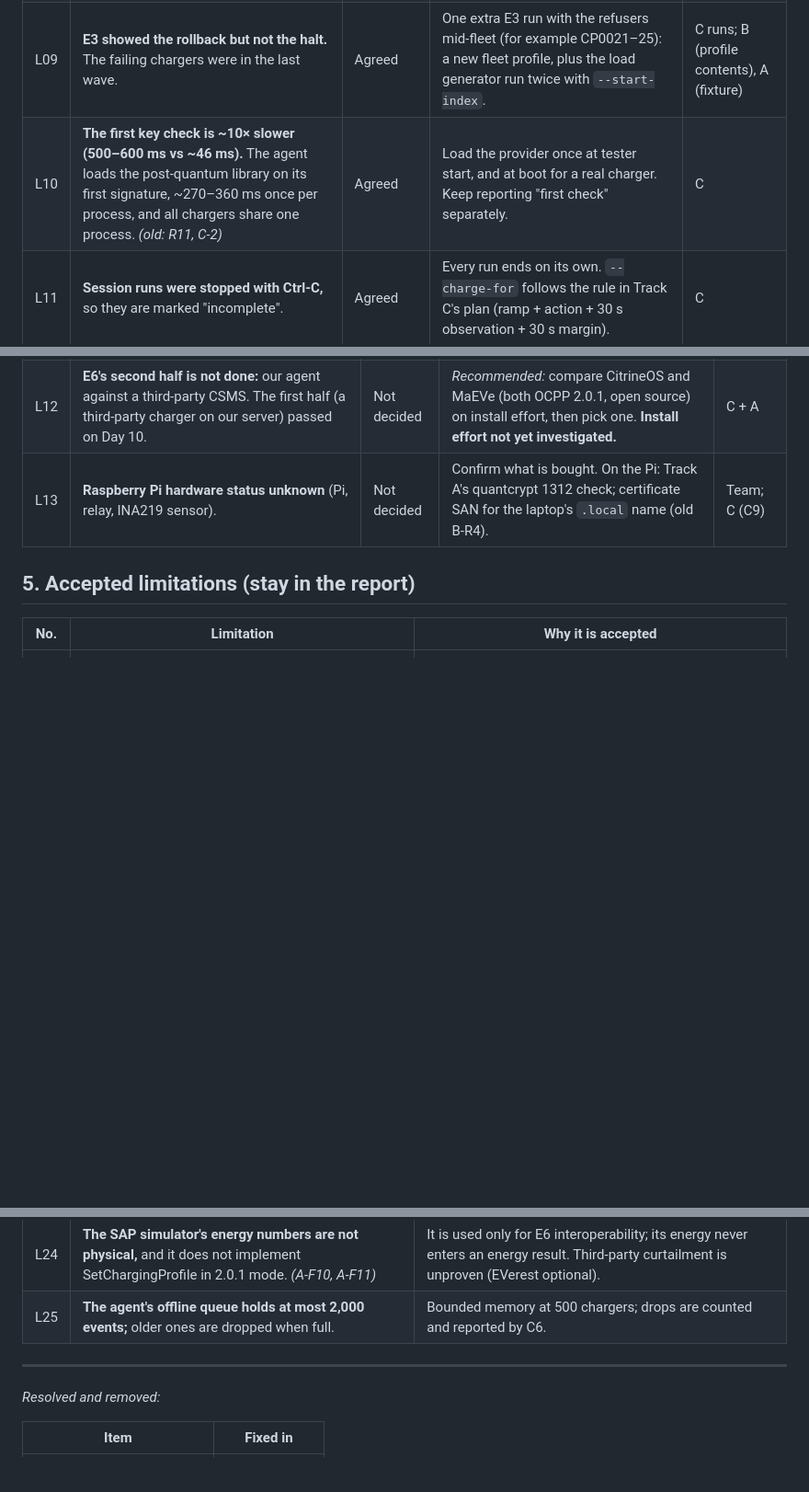
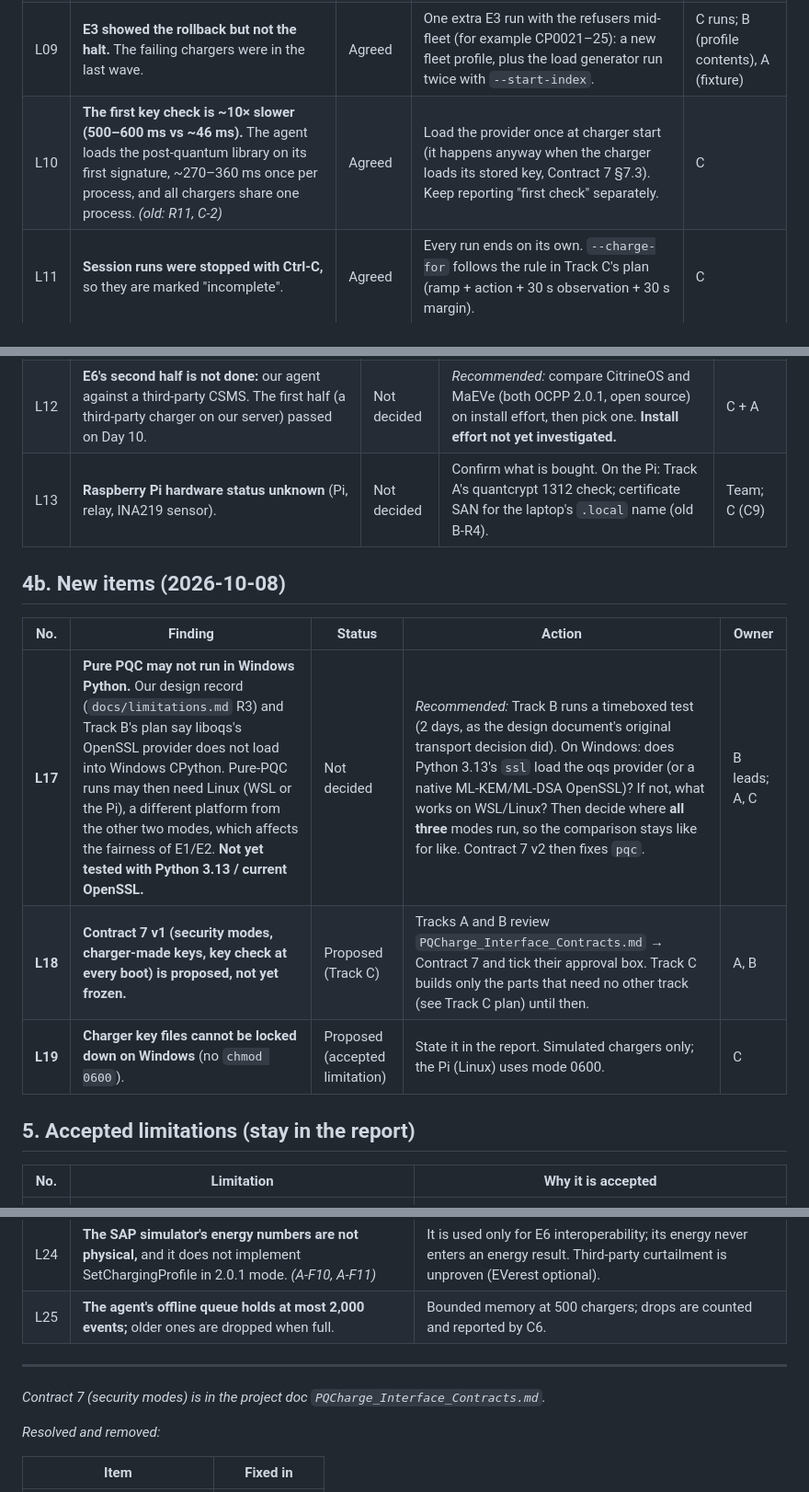
Before and after one commit to PJT1-VIT/PQCharge, a Markdown page: limitations.md, 3 parts joined by grey strips. Shown at 92% size. GitHub-like rendering; blank space fills up the shorter version.

```diff
--- a/limitations.md
+++ b/limitations.md
@@ -41,7 +41,7 @@ Old numbers (F1, F13, F14, R11, …) differed between the dev plans; F14 meant t
 | L06 | **Certificates lack the AKI/SKI extensions.** Strict TLS software rejects them; Python 3.13's default context did in session Step 1b. *(old: integration-plan F14)* | Agreed | Add both extensions in `crypto/ca.py`, then regenerate all certificates. | B |
 | L07 | **The identity check only warns by default.** | Agreed | Default `--tls-identity-check` to `enforce`. The agent already passed under `enforce` in session Step 1b. | A |
 | L09 | **E3 showed the rollback but not the halt.** The failing chargers were in the last wave. | Agreed | One extra E3 run with the refusers mid-fleet (for example CP0021–25): a new fleet profile, plus the load generator run twice with `--start-index`. | C runs; B (profile contents), A (fixture) |
-| L10 | **The first key check is ~10× slower (500–600 ms vs ~46 ms).** The agent loads the post-quantum library on its first signature, ~270–360 ms once per process, and all chargers share one process. *(old: R11, C-2)* | Agreed | Load the provider once at tester start, and at boot for a real charger. Keep reporting "first check" separately. | C |
+| L10 | **The first key check is ~10× slower (500–600 ms vs ~46 ms).** The agent loads the post-quantum library on its first signature, ~270–360 ms once per process, and all chargers share one process. *(old: R11, C-2)* | Agreed | Load the provider once at charger start (it happens anyway when the charger loads its stored key, Contract 7 §7.3). Keep reporting "first check" separately. | C |
 | L11 | **Session runs were stopped with Ctrl-C,** so they are marked "incomplete". | Agreed | Every run ends on its own. `--charge-for` follows the rule in Track C's plan (ramp + action + 30 s observation + 30 s margin). | C |
 
 ## 3. Planned (in the owner's plan)
@@ -60,6 +60,14 @@ Old numbers (F1, F13, F14, R11, …) differed between the dev plans; F14 meant t
 | L12 | **E6's second half is not done:** our agent against a third-party CSMS. The first half (a third-party charger on our server) passed on Day 10. | Not decided | *Recommended:* compare CitrineOS and MaEVe (both OCPP 2.0.1, open source) on install effort, then pick one. **Install effort not yet investigated.** | C + A |
 | L13 | **Raspberry Pi hardware status unknown** (Pi, relay, INA219 sensor). | Not decided | Confirm what is bought. On the Pi: Track A's quantcrypt 1312 check; certificate SAN for the laptop's `.local` name (old B-R4). | Team; C (C9) |
 
+## 4b. New items (2026-10-08)
+
+| No. | Finding | Status | Action | Owner |
+|---|---|---|---|---|
+| **L17** | **Pure PQC may not run in Windows Python.** Our design record (`docs/limitations.md` R3) and Track B's plan say liboqs's OpenSSL provider does not load into Windows CPython. Pure-PQC runs may then need Linux (WSL or the Pi), a different platform from the other two modes, which affects the fairness of E1/E2. **Not yet tested with Python 3.13 / current OpenSSL.** | Not decided | *Recommended:* Track B runs a timeboxed test (2 days, as the design document's original transport decision did). On Windows: does Python 3.13's `ssl` load the oqs provider (or a native ML-KEM/ML-DSA OpenSSL)? If not, what works on WSL/Linux? Then decide where **all three** modes run, so the comparison stays like for like. Contract 7 v2 then fixes `pqc`. | B leads; A, C |
+| **L18** | **Contract 7 v1 (security modes, charger-made keys, key check at every boot) is proposed, not yet frozen.** | Proposed (Track C) | Tracks A and B review `PQCharge_Interface_Contracts.md` → Contract 7 and tick their approval box. Track C builds only the parts that need no other track (see Track C plan) until then. | A, B |
+| **L19** | **Charger key files cannot be locked down on Windows** (no `chmod 0600`). | Proposed (accepted limitation) | State it in the report. Simulated chargers only; the Pi (Linux) uses mode 0600. | C |
+
 ## 5. Accepted limitations (stay in the report)
 
 | No. | Limitation | Why it is accepted |
@@ -73,6 +81,8 @@ Old numbers (F1, F13, F14, R11, …) differed between the dev plans; F14 meant t
 
 ---
 
+*Contract 7 (security modes) is in the project doc `PQCharge_Interface_Contracts.md`.*
+
 *Resolved and removed:*
 
 | Item | Fixed in |
```
Also changed, not shown: other parts of limitations.md (+8 -8 lines).
